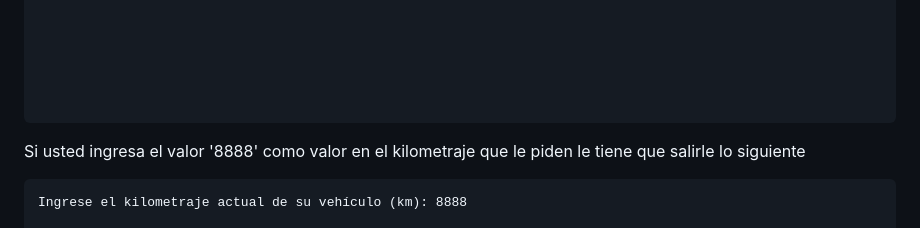
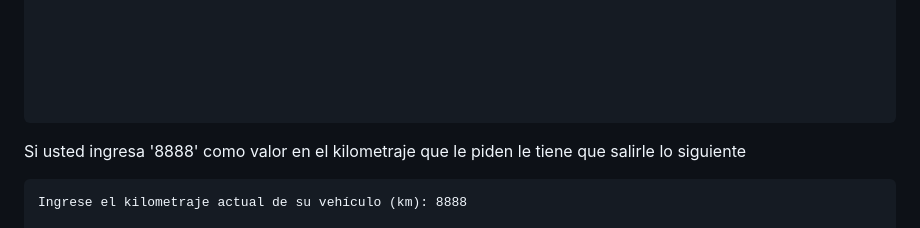
Before and after one commit to Bolkof/Cambios-moto, a Markdown page: README.md, the part around the change. Rendered like a GitHub page.

Commit message:
Actualizar README.md

````diff
--- a/README.md
+++ b/README.md
@@ -100,7 +100,7 @@ Ingrese el kilometraje actual de su vehículo (km):
 
 
 ```
-Si usted ingresa el valor '8888' como valor en el kilometraje que le piden le tiene que salirle lo siguiente
+Si usted ingresa '8888' como valor en el kilometraje que le piden le tiene que salirle lo siguiente
 ```
 Ingrese el kilometraje actual de su vehículo (km): 8888
 
````
